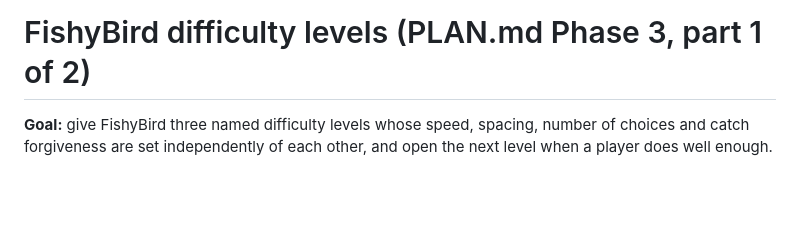
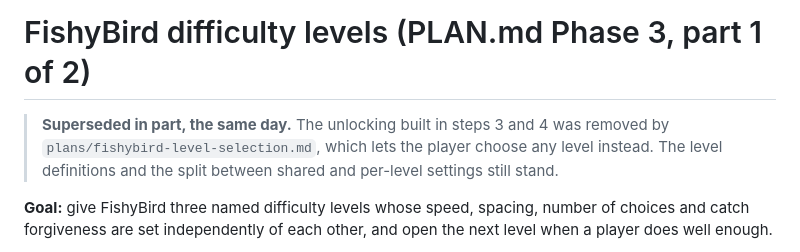
Before and after one commit to rachelaflores76/Klallam-Language, a Markdown page: plans/fishybird-difficulty-levels.md, the part around the change. Drawn GitHub-style; blank space fills up the shorter version.

Commit message:
5. Bring the written plans in line

```diff
--- a/plans/fishybird-difficulty-levels.md
+++ b/plans/fishybird-difficulty-levels.md
@@ -1,4 +1,8 @@
 # FishyBird difficulty levels (PLAN.md Phase 3, part 1 of 2)
+
+> **Superseded in part, the same day.** The unlocking built in steps 3 and 4 was removed
+> by `plans/fishybird-level-selection.md`, which lets the player choose any level instead.
+> The level definitions and the split between shared and per-level settings still stand.
 
 **Goal:** give FishyBird three named difficulty levels whose speed, spacing, number of
 choices and catch forgiveness are set independently of each other, and open the next
```
Also changed, not shown: PLAN.md (+9 -9 lines), plans/fishybird-level-selection.md (+1 -1 lines).
